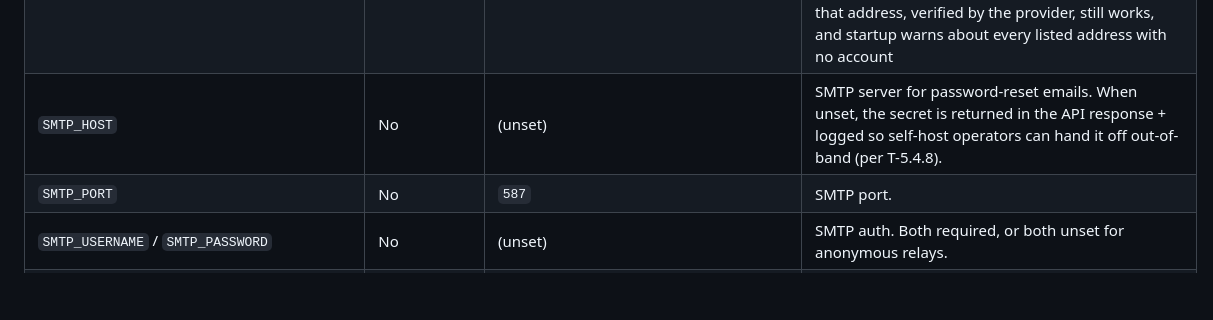
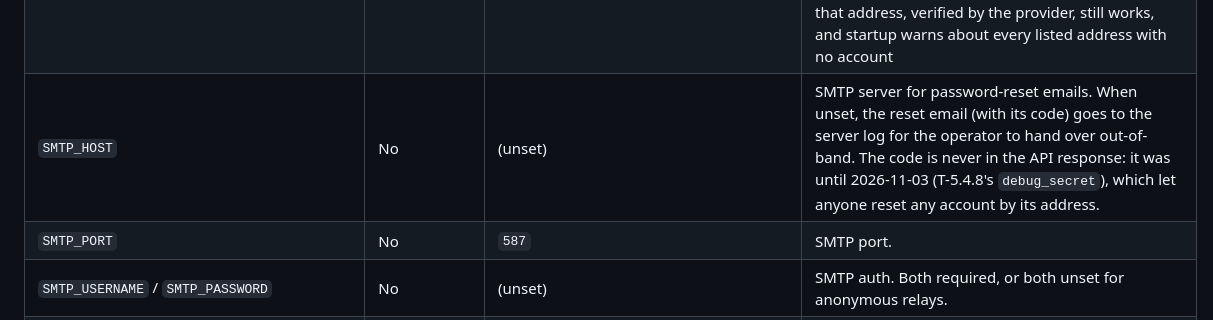
Before and after one commit to khoks/VideoResearchPro, a Markdown page: CLAUDE.md, the part around the change. Drawn GitHub-style; blank space fills up the shorter version.

Commit message:
CLAUDE.md: SMTP_HOST unset logs the reset code, never returns it
Co-Authored-By: Claude Opus 5.5 <noreply@anthropic.com>

```diff
--- a/CLAUDE.md
+++ b/CLAUDE.md
@@ -398,7 +398,7 @@ Copy `.env.example` to `backend/.env` and fill in required keys:
 | `PASSWORD_RESET_TOKEN_TTL_MIN` | No | `30` | Password-reset token validity window (minutes). Single-use. |
 | `MFA_ISSUER_NAME` | No | `Pratidhvani` | Issuer label shown by the user's authenticator app. |
 | `ADMIN_EMAILS` | No | (empty) | The install's operators, comma-separated and case-insensitive (T-5.2.8 / D-111). Only operators may switch tiers (`PUT /auth/me/tier`) or restart the services (`POST /admin/restart`); anyone else gets 403. Empty: the earliest-registered account is the operator, so a single-user install needs nothing. A multi-user install should name its operators. **Register the account before listing it**: sign-up verifies no email, so password registration refuses a listed address (403); Google or GitHub sign-in with that address, verified by the provider, still works, and startup warns about every listed address with no account |
-| `SMTP_HOST` | No | (unset) | SMTP server for password-reset emails. When unset, the secret is returned in the API response + logged so self-host operators can hand it off out-of-band (per T-5.4.8). |
+| `SMTP_HOST` | No | (unset) | SMTP server for password-reset emails. When unset, the reset email (with its code) goes to the server log for the operator to hand over out-of-band. The code is never in the API response: it was until 2026-11-03 (T-5.4.8's `debug_secret`), which let anyone reset any account by its address. |
 | `SMTP_PORT` | No | `587` | SMTP port. |
 | `SMTP_USERNAME` / `SMTP_PASSWORD` | No | (unset) | SMTP auth. Both required, or both unset for anonymous relays. |
 | `SMTP_FROM_ADDRESS` | No | `no-reply@<SMTP_HOST>` | Sender envelope. |
```
